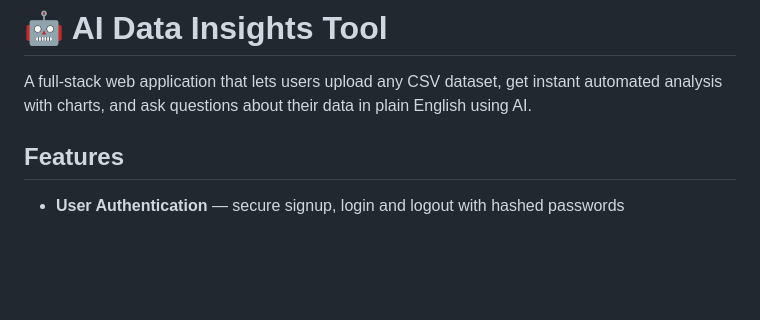
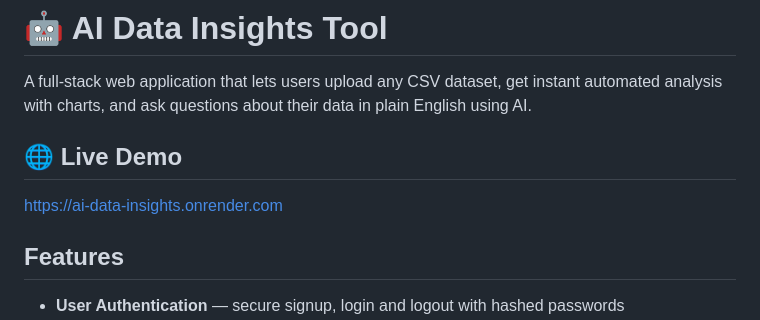
Before and after one commit to anagha656/ai_data_insights, a Markdown page: README.md, the part around the change. Rendered like a GitHub page; blank space fills up the shorter version.

Commit message:
Add live demo link to README
Added a section for live demo link in the README.

```diff
--- a/README.md
+++ b/README.md
@@ -1,6 +1,9 @@
 # 🤖 AI Data Insights Tool
 
 A full-stack web application that lets users upload any CSV dataset, get instant automated analysis with charts, and ask questions about their data in plain English using AI.
+
+## 🌐 Live Demo
+https://ai-data-insights.onrender.com
 
 ## Features
 
```
